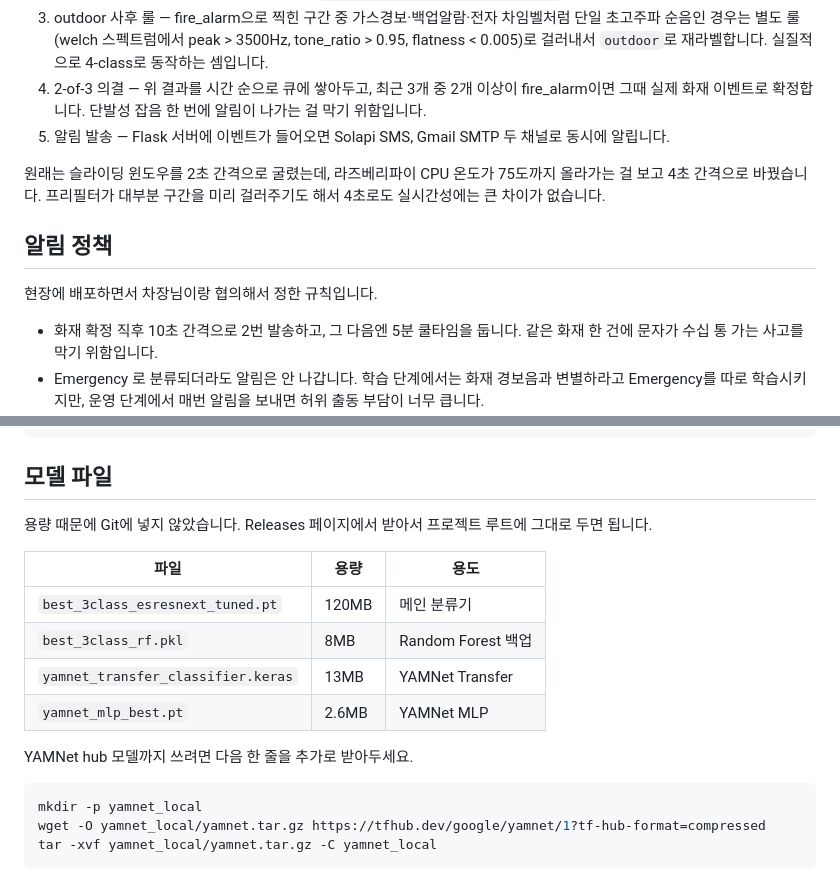
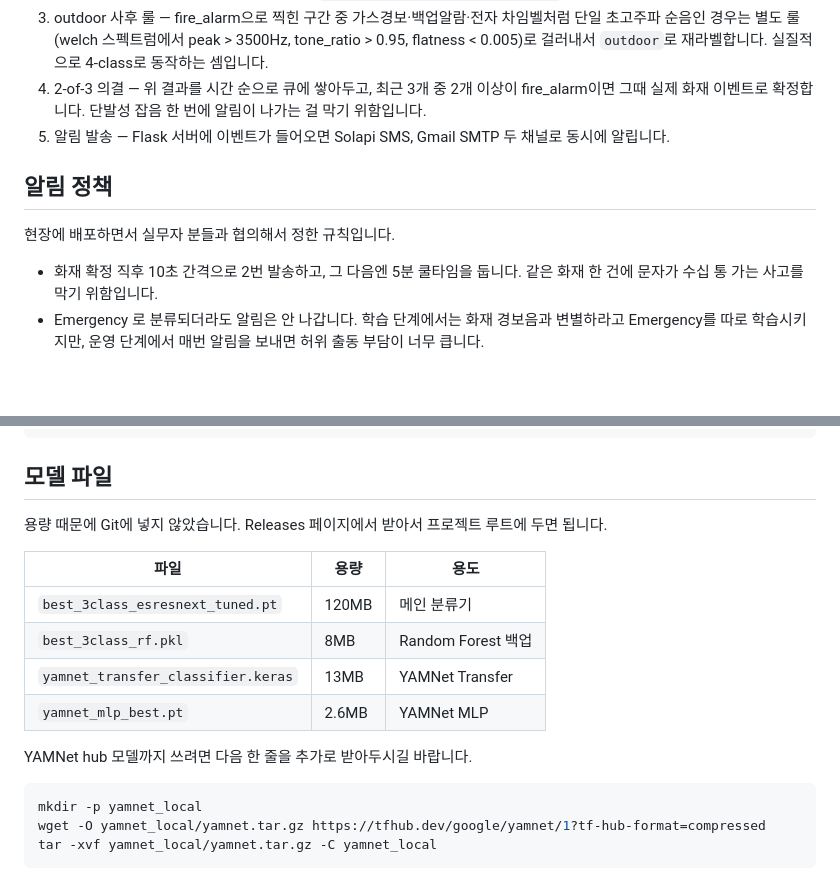
Before and after one commit to CSID-DGU/2026-1-CECD2-1-whybutgoodteam-03, a Markdown page: README.md, 2 parts joined by grey strips. Drawn GitHub-style; blank space fills up the shorter version.

Commit message:
README.md 어조 수정
불필요한 정보 제거, 어조 수정

````diff
--- a/README.md
+++ b/README.md
@@ -14,11 +14,9 @@
 4. 2-of-3 의결 — 위 결과를 시간 순으로 큐에 쌓아두고, 최근 3개 중 2개 이상이 fire_alarm이면 그때 실제 화재 이벤트로 확정합니다. 단발성 잡음 한 번에 알림이 나가는 걸 막기 위함입니다.
 5. 알림 발송 — Flask 서버에 이벤트가 들어오면 Solapi SMS, Gmail SMTP 두 채널로 동시에 알립니다.
 
-원래는 슬라이딩 윈도우를 2초 간격으로 굴렸는데, 라즈베리파이 CPU 온도가 75도까지 올라가는 걸 보고 4초 간격으로 바꿨습니다. 프리필터가 대부분 구간을 미리 걸러주기도 해서 4초로도 실시간성에는 큰 차이가 없습니다.
-
 ## 알림 정책
 
-현장에 배포하면서 차장님이랑 협의해서 정한 규칙입니다.
+현장에 배포하면서 실무자 분들과 협의해서 정한 규칙입니다.
 
 - 화재 확정 직후 10초 간격으로 2번 발송하고, 그 다음엔 5분 쿨타임을 둡니다. 같은 화재 한 건에 문자가 수십 통 가는 사고를 막기 위함입니다.
 - Emergency 로 분류되더라도 알림은 안 나갑니다. 학습 단계에서는 화재 경보음과 변별하라고 Emergency를 따로 학습시키지만, 운영 단계에서 매번 알림을 보내면 허위 출동 부담이 너무 큽니다.
@@ -46,7 +44,7 @@
 
 ## 모델 파일
 
-용량 때문에 Git에 넣지 않았습니다. Releases 페이지에서 받아서 프로젝트 루트에 그대로 두면 됩니다.
+용량 때문에 Git에 넣지 않았습니다. Releases 페이지에서 받아서 프로젝트 루트에 두면 됩니다.
 
 | 파일 | 용량 | 용도 |
 | --- | --- | --- |
@@ -55,7 +53,7 @@
 | `yamnet_transfer_classifier.keras` | 13MB | YAMNet Transfer |
 | `yamnet_mlp_best.pt` | 2.6MB | YAMNet MLP |
 
-YAMNet hub 모델까지 쓰려면 다음 한 줄을 추가로 받아두세요.
+YAMNet hub 모델까지 쓰려면 다음 한 줄을 추가로 받아두시길 바랍니다.
 
 ```bash
 mkdir -p yamnet_local
````
